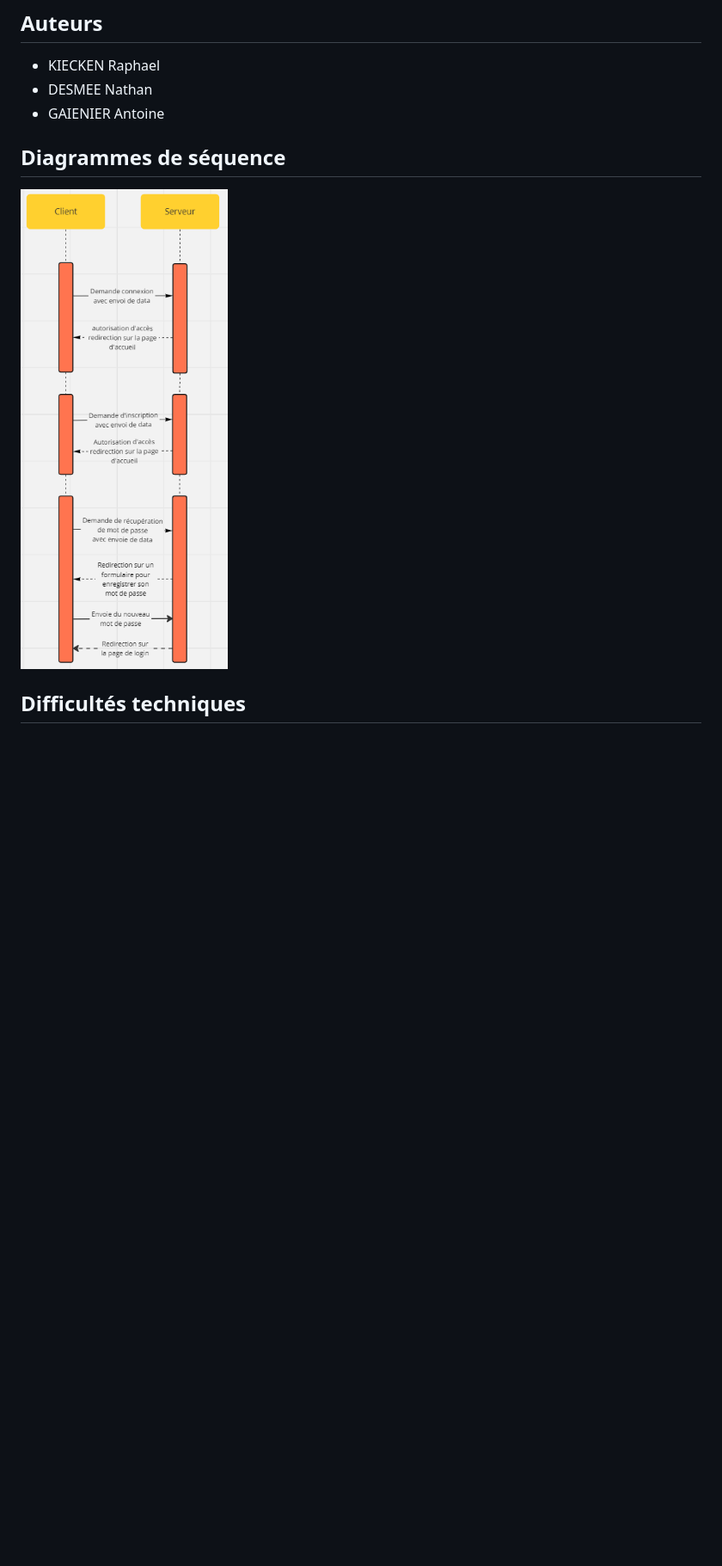
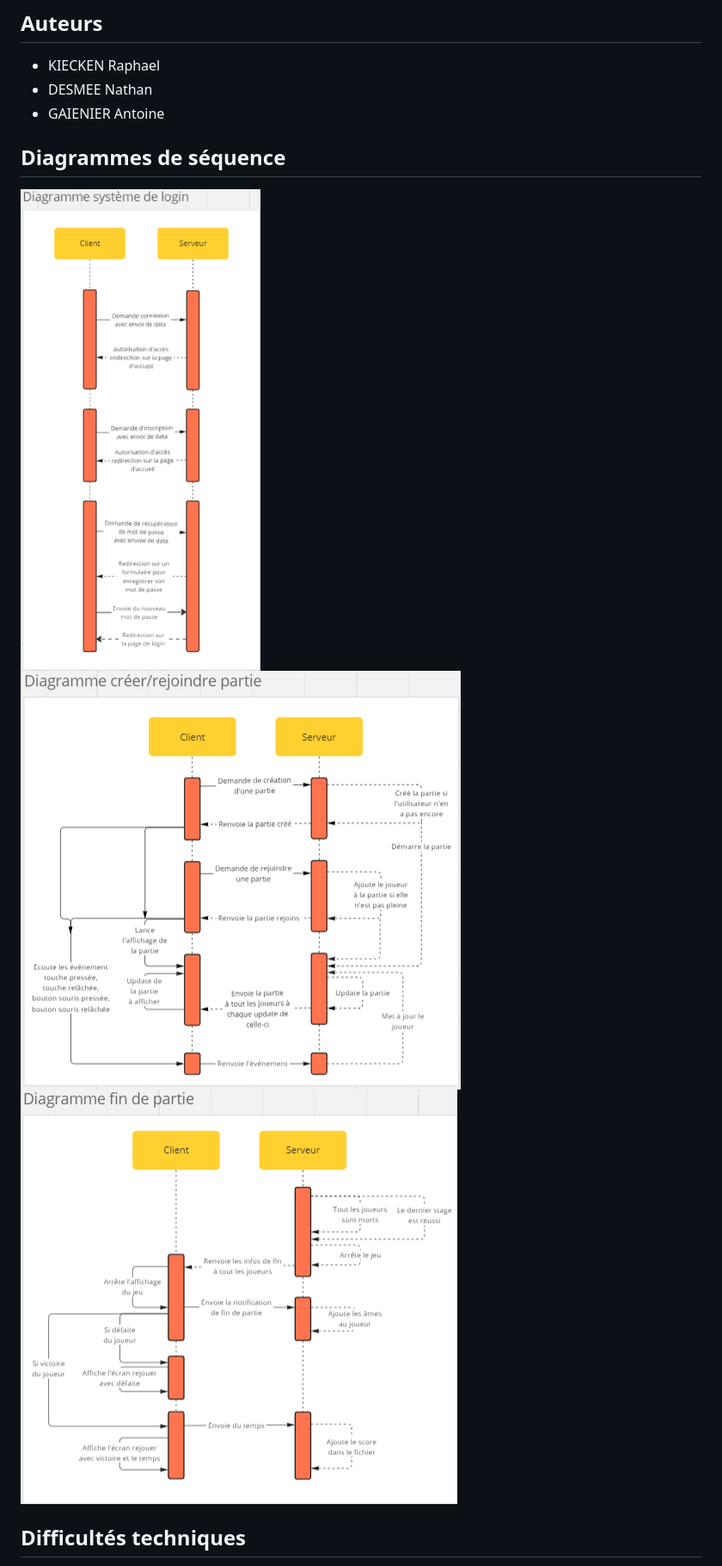
Before and after one commit to NK5fr/sae-2024-groupeg-kiecken-desmee-gaienier, a Markdown page: README.md, the part around the change printed below. Shown: that part at 86% size. Drawn GitHub-style; pictures changed too: diagrammeSequence/diagSeqConnexion.png (added), diagrammeSequence/diagSeqCreerRejoindrePartie.png (added), diagrammeSequence/diagSeqFinDePartie.png (added); blank space fills up the shorter version.

Commit message:
Update sequence diagrams and improve project documentation

```diff
--- a/README.md
+++ b/README.md
@@ -6,13 +6,11 @@
 - DESMEE Nathan
 - GAIENIER Antoine
 
-
 ## Diagrammes de séquence
 
-![Diagramme de séquence de connexion](./diagrammeSéquence/Diagramme%20_de_séquence_connexion.PNG)
-
-
-
+![Diagramme de connexion](./diagrammeSequence/diagSeqConnexion.png)
+![Diagramme créer/rejoindre partie](./diagrammeSequence/diagSeqCreerRejoindrePartie.png)
+![Diagramme fin de partie](./diagrammeSequence/diagSeqFinDePartie.png)
 
 ## Difficultés techniques
 
```
Also changed, not shown: other parts of README.md (+4 -3 lines).
